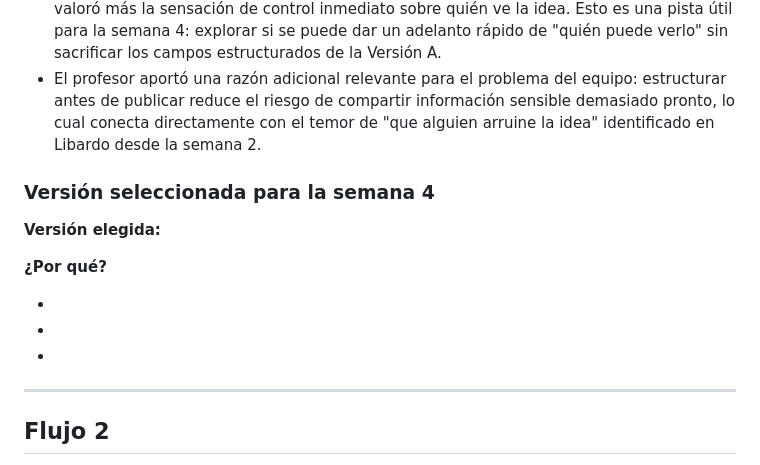
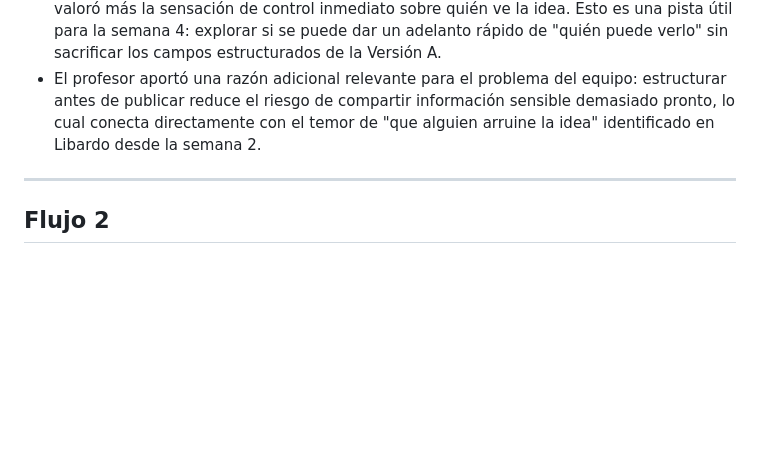
Before and after one commit to jeanmlq10/Grupo-10-innovation-hub, a Markdown page: semana 3/plantilla-prototipos-por-flujo.md, the part around one of its changes. GitHub-like rendering; blank space fills up the shorter version.

Commit message:
Actualizar plantilla-prototipos-por-flujo.md

```diff
--- a/semana 3/plantilla-prototipos-por-flujo.md
+++ b/semana 3/plantilla-prototipos-por-flujo.md
@@ -91,16 +90,6 @@ Se validó con 4 personas, en conversaciones individuales donde se les mostró y
 - Mayoría clara (3 de 4) hacia la Versión A, y las tres coincidieron en la misma razón, independientemente de su perfil: la estructura de campos (objetivo, funciones, tiempo) importa más que decidir la audiencia primero.
 - La única persona que prefirió B no rechazó la idea de estructurar el contenido — solo valoró más la sensación de control inmediato sobre quién ve la idea. Esto es una pista útil para la semana 4: explorar si se puede dar un adelanto rápido de "quién puede verlo" sin sacrificar los campos estructurados de la Versión A.
 - El profesor aportó una razón adicional relevante para el problema del equipo: estructurar antes de publicar reduce el riesgo de compartir información sensible demasiado pronto, lo cual conecta directamente con el temor de "que alguien arruine la idea" identificado en Libardo desde la semana 2.
-
-### Versión seleccionada para la semana 4
-
-**Versión elegida:**
-
-**¿Por qué?**
-
--
--
--
 
 ---
 
```
Also changed, not shown: other parts of semana 3/plantilla-prototipos-por-flujo.md (+4 -5 lines).
